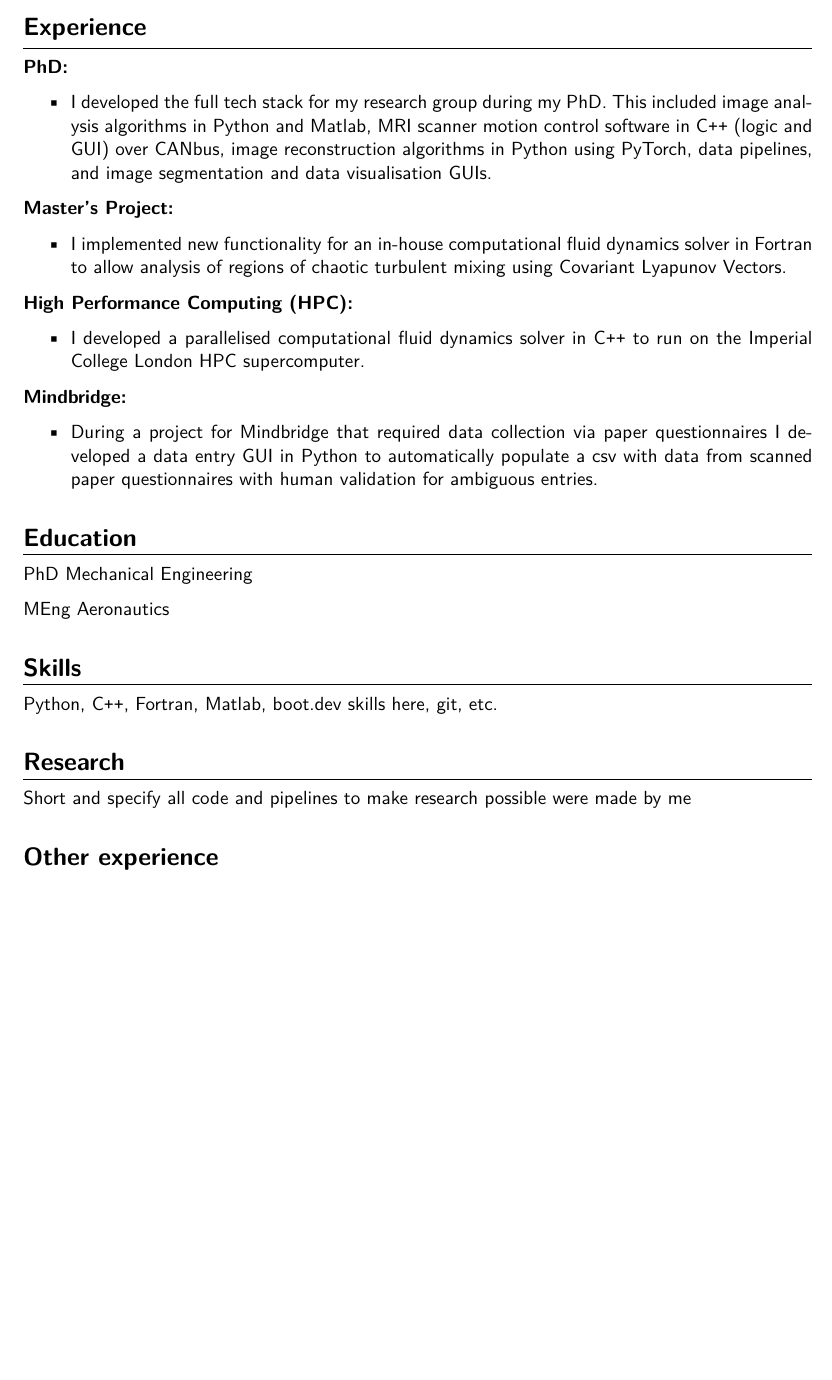
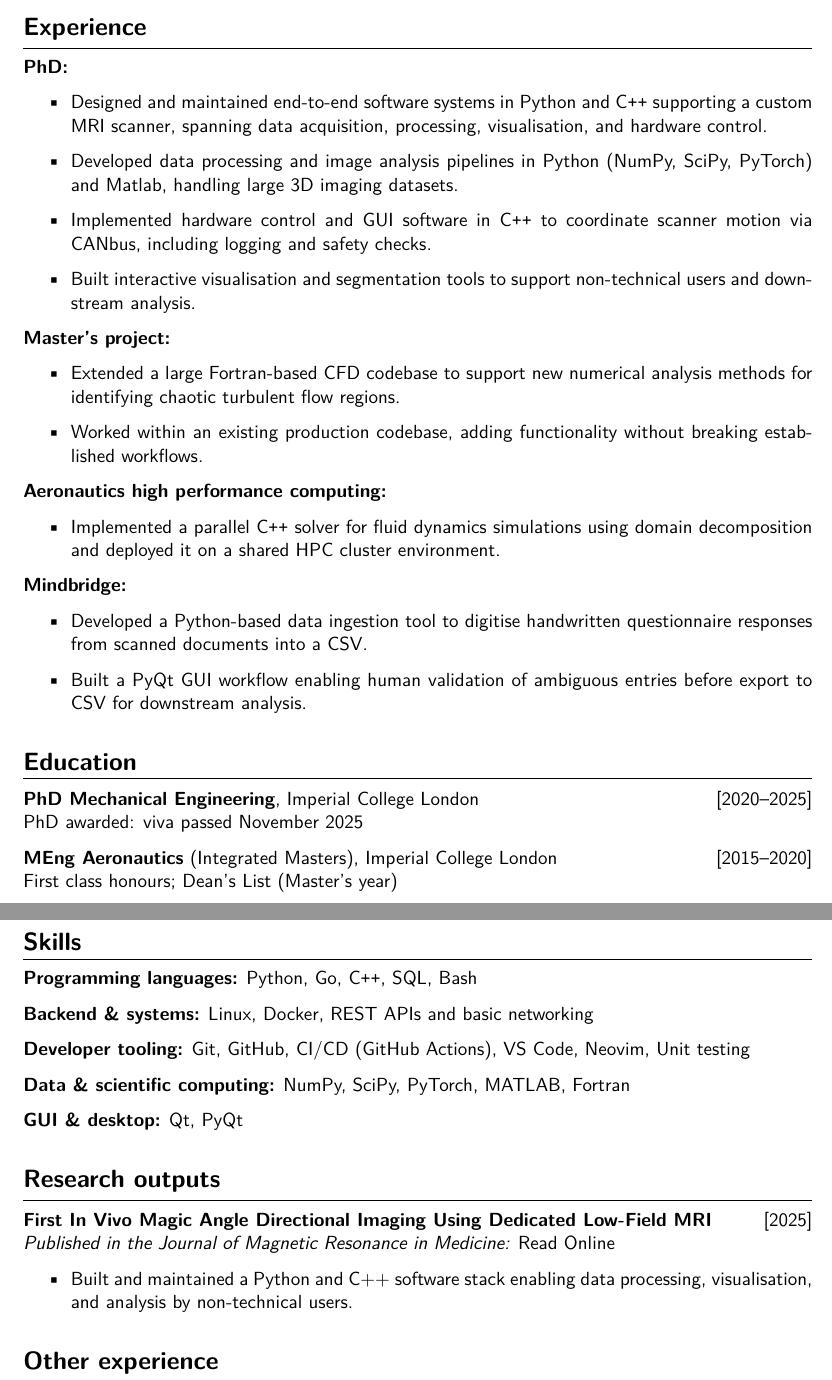
Before and after one commit to LanzHarry/CV, a LaTeX document (main.tex): part of the page before the commit and two parts of pages 1 and 2 of 2 after it, the two joined at a grey line, cut so that both start at the same text, the shorter picture padded with empty space. Compiled offline with XeLaTeX; a LaTeX package or settings file that is missing is left out.

Commit message:
fill out details but keep CV concise

```diff
--- a/main.tex
+++ b/main.tex
@@ -21,44 +21,65 @@
 \textbf{PhD:}
 
 \begin{itemize}
-  \item I developed the full tech stack for my research group during my PhD. This included image analysis algorithms in Python and Matlab, MRI scanner motion control software in \cpp (logic and GUI) over CANbus, image reconstruction algorithms in Python using PyTorch, data pipelines, and image segmentation and data visualisation GUIs.
+  \item Designed and maintained end-to-end software systems in Python and \cpp supporting a custom MRI scanner, spanning data acquisition, processing, visualisation, and hardware control.
+  \item Developed data processing and image analysis pipelines in Python (NumPy, SciPy, PyTorch) and Matlab, handling large 3D imaging datasets.
+  \item Implemented hardware control and GUI software in \cpp to coordinate scanner motion via CANbus, including logging and safety checks.
+  \item Built interactive visualisation and segmentation tools to support non-technical users and downstream analysis.
+
 \end{itemize}
 
-\textbf{Master's Project:}
+\textbf{Master's project:}
 
 \begin{itemize}
-  \item I implemented new functionality for an in-house computational fluid dynamics solver in Fortran to allow analysis of regions of chaotic turbulent mixing using Covariant Lyapunov Vectors.
+  \item Extended a large Fortran-based CFD codebase to support new numerical analysis methods for identifying chaotic turbulent flow regions.
+  \item Worked within an existing production codebase, adding functionality without breaking established workflows.
 \end{itemize}
 
-\textbf{High Performance Computing (HPC):}
+\textbf{Aeronautics high performance computing:}
 
 \begin{itemize}
-  \item I developed a parallelised computational fluid dynamics solver in \cpp to run on the Imperial College London HPC supercomputer.
+  \item Implemented a parallel \cpp solver for fluid dynamics simulations using domain decomposition and deployed it on a shared HPC cluster environment.
 \end{itemize}
 
 \textbf{Mindbridge:}
 
 \begin{itemize}
-  \item During a project for Mindbridge that required data collection via paper questionnaires I developed a data entry GUI in Python to automatically populate a csv with data from scanned paper questionnaires with human validation for ambiguous entries.
+  \item Developed a Python-based data ingestion tool to digitise handwritten questionnaire responses from scanned documents into a CSV.
+  \item Built a PyQt GUI workflow enabling human validation of ambiguous entries before export to CSV for downstream analysis.
 \end{itemize}
 
 
 \section*{Education}
 \hrule
 
-PhD Mechanical Engineering
+\textbf{PhD Mechanical Engineering}, Imperial College London \hfill [2020--2025]\\PhD awarded: viva passed November 2025
 
-MEng Aeronautics
+\textbf{MEng Aeronautics} (Integrated Masters), Imperial College London \hfill [2015--2020]\\First class honours; Dean's List (Master's year)
+
+\newpage
 
 \section*{Skills}
 \hrule
 
-Python, \cpp, Fortran, Matlab, boot.dev skills here, git, etc.
+\textbf{Programming languages:} Python, Go, \cpp, SQL, Bash
 
-\section*{Research}
+\textbf{Backend \& systems:} Linux, Docker, REST APIs and basic networking
+
+\textbf{Developer tooling:} Git, GitHub, CI/CD (GitHub Actions), VS Code, Neovim, Unit testing
+
+\textbf{Data \& scientific computing:} NumPy, SciPy, PyTorch, MATLAB, Fortran
+
+\textbf{GUI \& desktop:} Qt, PyQt
+
+\section*{Research outputs}
 \hrule
 
-Short and specify all code and pipelines to make research possible were made by me
+\textbf{First In Vivo Magic Angle Directional Imaging Using Dedicated Low-Field MRI} \hfill [2025]\\
+\textit{Published in the Journal of Magnetic Resonance in Medicine:} \href{https://doi.org/10.1002/mrm.30332}{Read Online}
+
+\begin{itemize}
+  \item Built and maintained a Python and C++ software stack enabling data processing, visualisation, and analysis by non-technical users.
+\end{itemize}
 
 \section*{Other experience}
 \hrule
```
